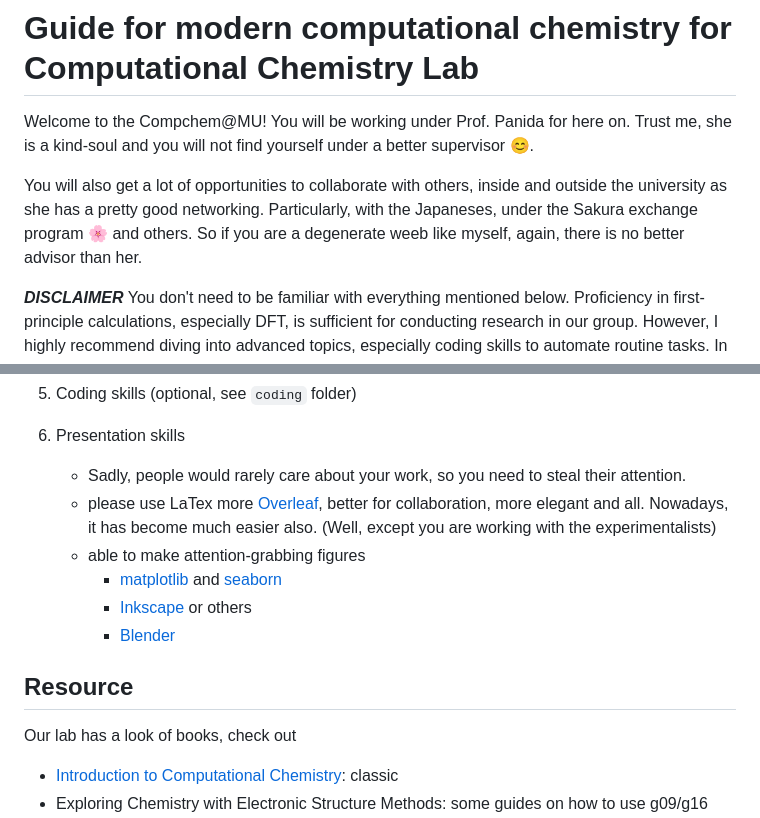
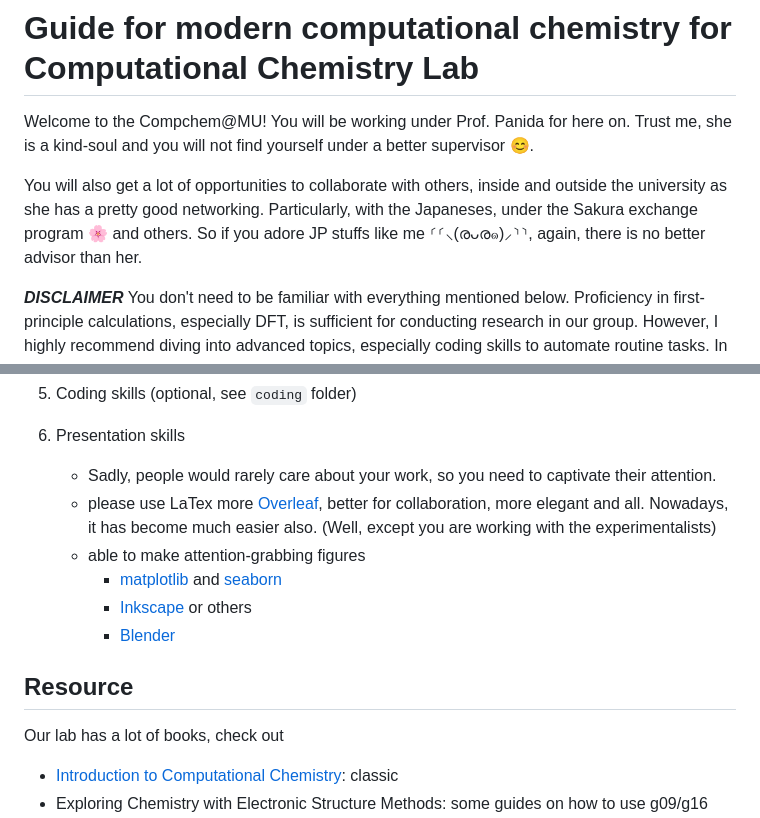
Before and after one commit to pregHosh/guide4compchem-MU, a Markdown page: README.md, 2 parts joined by grey strips. Drawn GitHub-style.

Commit message:
fix typo

```diff
--- a/README.md
+++ b/README.md
@@ -2,7 +2,7 @@
 
 Welcome to the Compchem@MU! You will be working under Prof. Panida for here on. Trust me, she is a kind-soul and you will not find yourself under a better supervisor 😊.
 
-You will also get a lot of opportunities to collaborate with others, inside and outside the university as she has a pretty good networking. Particularly, with the Japaneses, under the Sakura exchange program 🌸 and others. So if you are a degenerate weeb like myself, again, there is no better advisor than her.
+You will also get a lot of opportunities to collaborate with others, inside and outside the university as she has a pretty good networking. Particularly, with the Japaneses, under the Sakura exchange program 🌸 and others. So if you adore JP stuffs like me ⸂⸂⸜(രᴗര๑)⸝⸃⸃, again, there is no better advisor than her.
 
 ***DISCLAIMER*** You don't need to be familiar with everything mentioned below. Proficiency in first-principle calculations, especially DFT, is sufficient for conducting research in our group. However, I highly recommend diving into advanced topics, especially coding skills to automate routine tasks. In today's age of digitalization and the increasing importance of big data and machine learning, you'll find these advanced skills becoming increasingly relevant to your work. Besides, it is just more elegant to work more efficiently by having automated workflow/pipeline in your projects. 💻📈🤖
 
@@ -121,7 +121,7 @@ With xTB, you can obtain a better guess geometry for optimization at DFT later,
 5. Coding skills (optional, see `coding` folder)
 
 6. Presentation skills
-    - Sadly, people would rarely care about your work, so you need to steal their attention.
+    - Sadly, people would rarely care about your work, so you need to captivate their attention.
     - please use LaTex more [Overleaf](https://www.overleaf.com/), better for collaboration, more elegant and all. Nowadays, it has become much easier also. (Well, except you are working with the experimentalists)
     - able to make attention-grabbing figures
         - [matplotlib](https://matplotlib.org/) and [seaborn](https://seaborn.pydata.org/)
@@ -130,7 +130,7 @@ With xTB, you can obtain a better guess geometry for optimization at DFT later,
 
 ## Resource
 
-Our lab has a look of books, check out
+Our lab has a lot of books, check out
 
 - [Introduction to Computational Chemistry](https://www.wiley.com/en-us/Introduction+to+Computational+Chemistry%2C+2nd+Edition-p-9780470058046): classic
 - Exploring Chemistry with Electronic Structure Methods: some guides on how to use g09/g16
```
